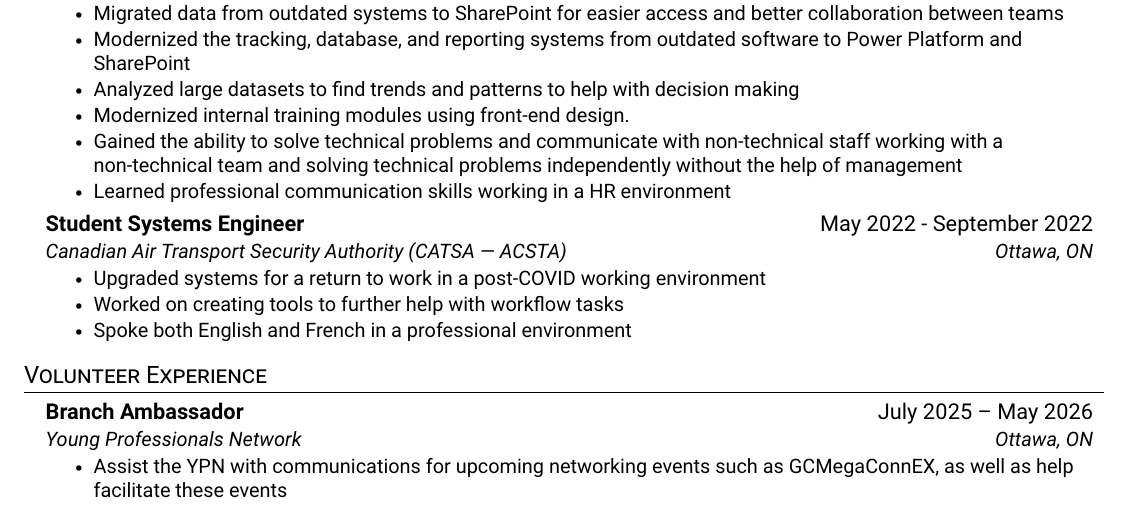
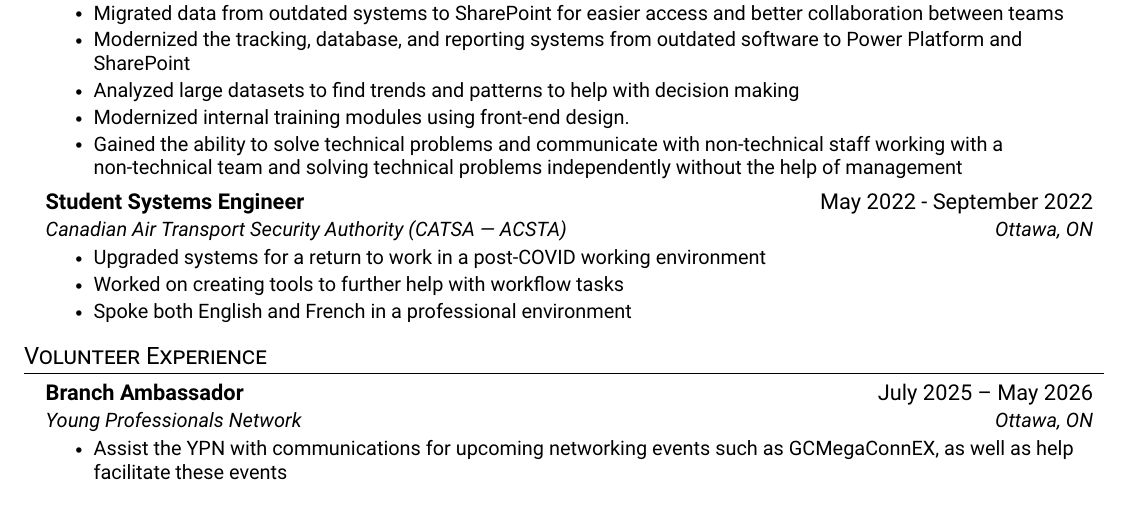
Before and after one commit to tadgohare/ResumeLatex, a LaTeX document (main.tex): part of the page, cut so that both start at the same text. Compiled offline with pdfLaTeX.

Commit message:
removed a line about professional speaking

```diff
--- a/main.tex
+++ b/main.tex
@@ -136,7 +136,6 @@
           \resumeItem{Analyzed large datasets to find trends and patterns to help with decision making}
           \resumeItem{Modernized internal training modules using front-end design.}
           \resumeItem{Gained the ability to solve technical problems and communicate with non-technical staff working with a non-technical team and solving technical problems independently without the help of management}
-          \resumeItem{Learned professional communication skills working in a HR environment}
         \resumeItemListEnd
 
     \resumeSubheading
```
Also changed, not shown: main.pdf.
